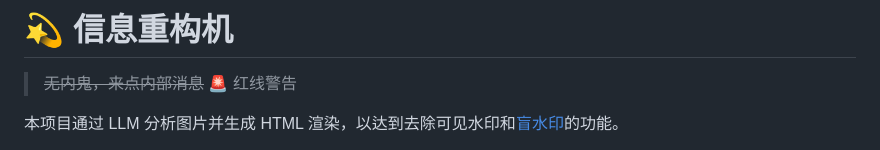
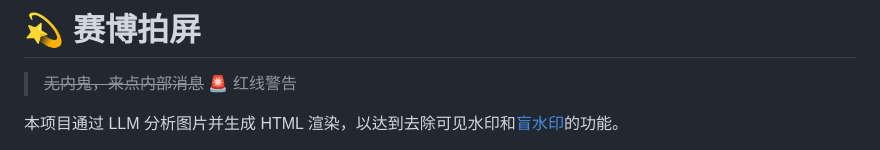
Before and after one commit to CyrusF/no-track-screenshot, a Markdown page: README.md, the part around the change. GitHub-like rendering.

Commit message:
Rename project and clarify functionality
Updated project title and description in README.

```diff
--- a/README.md
+++ b/README.md
@@ -1,4 +1,4 @@
-# 💫 信息重构机
+# 💫 赛博拍屏
 
 > ~~无内鬼，来点内部消息~~ 🚨 红线警告
 
```
